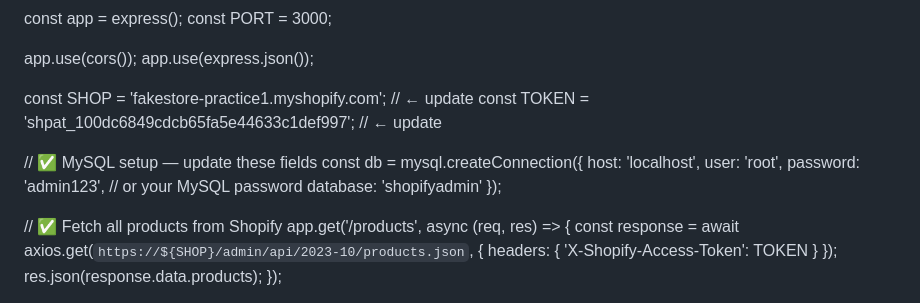
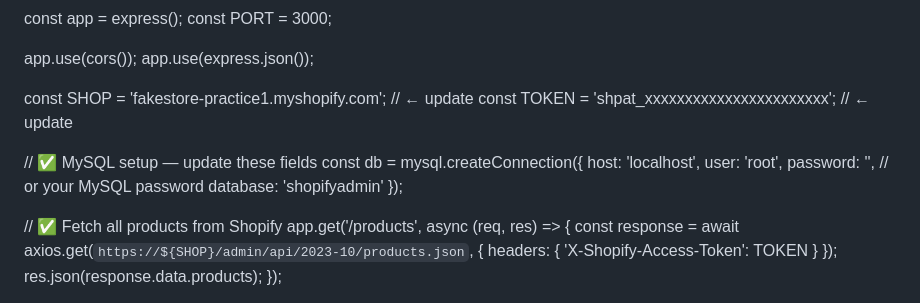
Before and after one commit to Maddy344/Ceymox-internship, a Markdown page: README.md, the part around the change. Rendered like a GitHub page.

Commit message:
Added code to README

```diff
--- a/README.md
+++ b/README.md
@@ -938,13 +938,13 @@ app.use(cors());
 app.use(express.json());
 
 const SHOP = 'fakestore-practice1.myshopify.com'; // ← update
-const TOKEN = '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'; // ← update
+const TOKEN = 'shpat_xxxxxxxxxxxxxxxxxxxxxxx'; // ← update
 
 // ✅ MySQL setup — update these fields
 const db = mysql.createConnection({
   host: 'localhost',
   user: 'root',
-  password: 'admin123', // or your MySQL password
+  password: '', // or your MySQL password
   database: 'shopifyadmin'
 });
 
```
